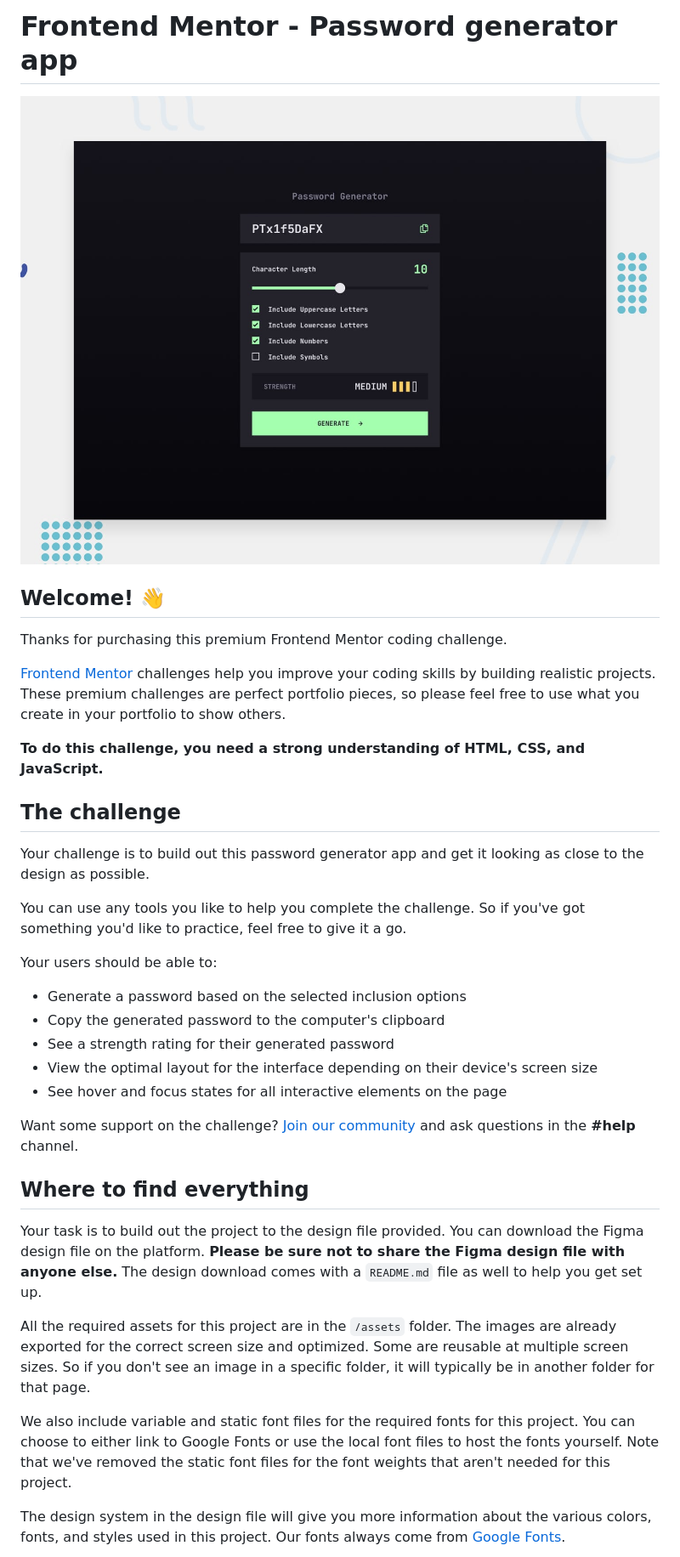
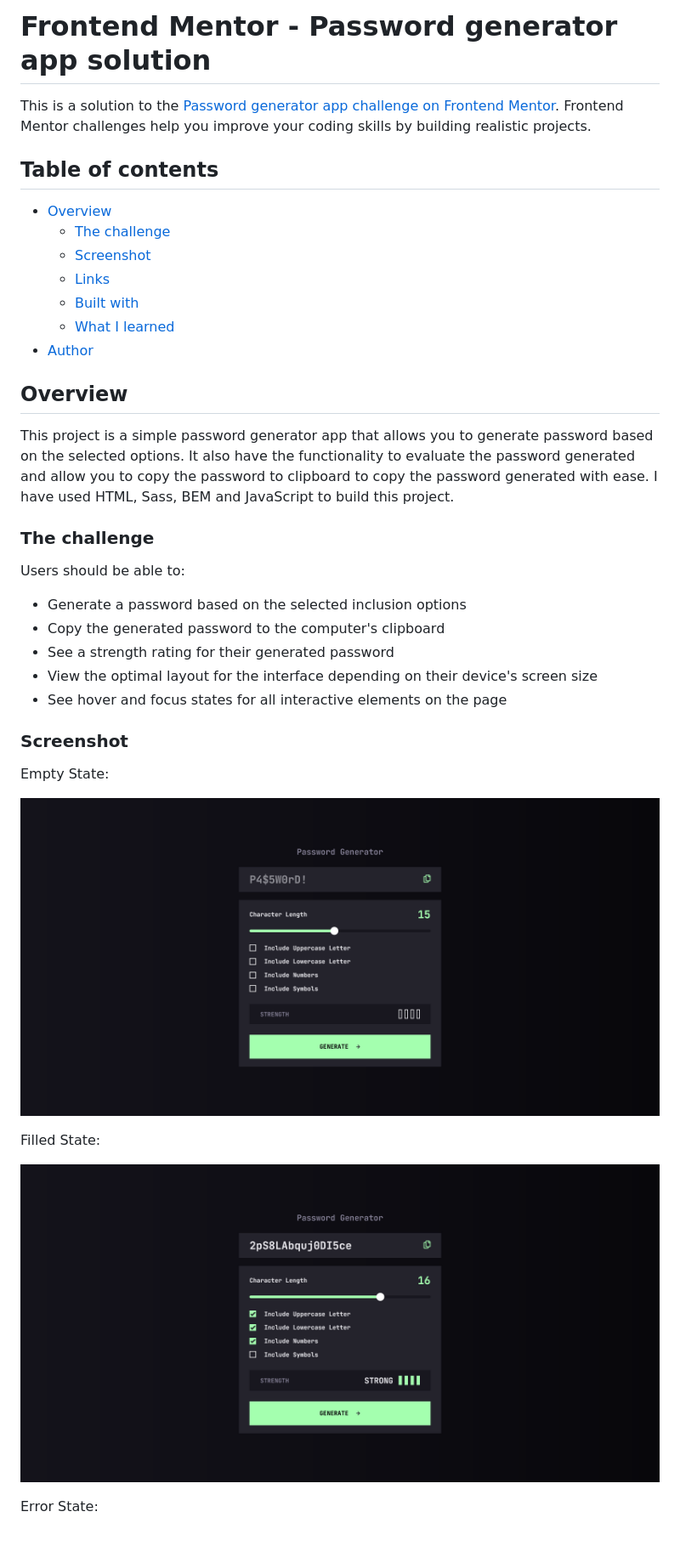
Before and after one commit to schindlerdumagat/password-generator-app, a Markdown page: README.md, the part around the change printed below. Shown: that part at 85% size. Drawn GitHub-style; pictures changed too: screenshot-empty.png (added), screenshot-filled.png (added).

```diff
--- a/README.md
+++ b/README.md
@@ -1,22 +1,24 @@
-# Frontend Mentor - Password generator app
+# Frontend Mentor - Password generator app solution
 
-![Design preview for the Password generator app coding challenge](./preview.jpg)
+This is a solution to the [Password generator app challenge on Frontend Mentor](https://www.frontendmentor.io/challenges/password-generator-app-Mr8CLycqjh). Frontend Mentor challenges help you improve your coding skills by building realistic projects.
 
-## Welcome! 👋
+## Table of contents
 
-Thanks for purchasing this premium Frontend Mentor coding challenge.
+- [Overview](#overview)
+  - [The challenge](#the-challenge)
+  - [Screenshot](#screenshot)
+  - [Links](#links)
+  - [Built with](#built-with)
+  - [What I learned](#what-i-learned)
+- [Author](#author)
 
-[Frontend Mentor](https://www.frontendmentor.io) challenges help you improve your coding skills by building realistic projects. These premium challenges are perfect portfolio pieces, so please feel free to use what you create in your portfolio to show others.
+## Overview
 
-**To do this challenge, you need a strong understanding of HTML, CSS, and JavaScript.**
+This project is a simple password generator app that allows you to generate password based on the selected options. It also have the functionality to evaluate the password generated and allow you to copy the password to clipboard to copy the password generated with ease. I have used HTML, Sass, BEM and JavaScript to build this project.
 
-## The challenge
+### The challenge
 
-Your challenge is to build out this password generator app and get it looking as close to the design as possible.
-
-You can use any tools you like to help you complete the challenge. So if you've got something you'd like to practice, feel free to give it a go.
-
-Your users should be able to:
+Users should be able to:
 
 - Generate a password based on the selected inclusion options
 - Copy the generated password to the computer's clipboard
@@ -24,15 +26,15 @@ Your users should be able to:
 - View the optimal layout for the interface depending on their device's screen size
 - See hover and focus states for all interactive elements on the page
 
-Want some support on the challenge? [Join our community](https://www.frontendmentor.io/community) and ask questions in the **#help** channel.
+### Screenshot
 
-## Where to find everything
+Empty State:
 
-Your task is to build out the project to the design file provided. You can download the Figma design file on the platform. **Please be sure not to share the Figma design file with anyone else.** The design download comes with a `README.md` file as well to help you get set up.
+![](./screenshot-empty.png)
 
-All the required assets for this project are in the `/assets` folder. The images are already exported for the correct screen size and optimized. Some are reusable at multiple screen sizes. So if you don't see an image in a specific folder, it will typically be in another folder for that page.
+Filled State:
 
-We also include variable and static font files for the required fonts for this project. You can choose to either link to Google Fonts or use the local font files to host the fonts yourself. Note that we've removed the static font files for the font weights that aren't needed for this project.
+![](./screenshot-filled.png)
 
-The design system in the design file will give you more information about the various colors, fonts, and styles used in this project. Our fonts always come from [Google Fonts](https://fonts.google.com/).
+Error State:
 
```
Also changed, not shown: other parts of README.md (+144 -33 lines), README-template.md (deleted, +0 -114 lines), screenshot-error.png (added).
